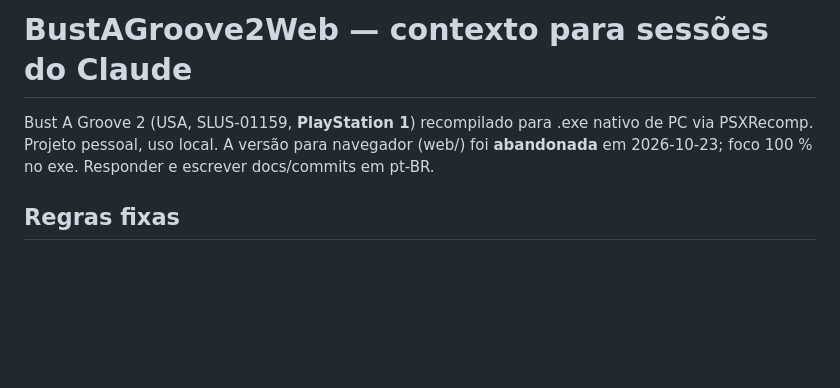
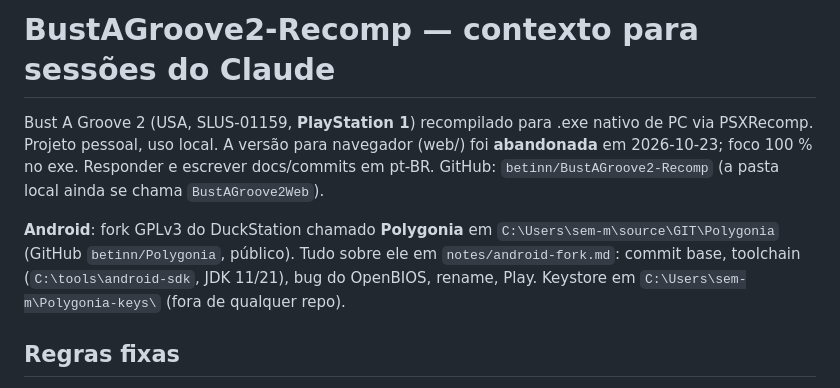
Before and after one commit to betinn/BustAGroove2-Recomp, a Markdown page: CLAUDE.md, the part around the change. Rendered like a GitHub page; blank space fills up the shorter version.

```diff
--- a/CLAUDE.md
+++ b/CLAUDE.md
@@ -1,8 +1,14 @@
-# BustAGroove2Web — contexto para sessões do Claude
+# BustAGroove2-Recomp — contexto para sessões do Claude
 
 Bust A Groove 2 (USA, SLUS-01159, **PlayStation 1**) recompilado para .exe nativo de PC via PSXRecomp.
 Projeto pessoal, uso local. A versão para navegador (web/) foi **abandonada** em 2026-10-23; foco 100 % no exe.
-Responder e escrever docs/commits em pt-BR.
+Responder e escrever docs/commits em pt-BR. GitHub: `betinn/BustAGroove2-Recomp` (a pasta local ainda se
+chama `BustAGroove2Web`).
+
+**Android**: fork GPLv3 do DuckStation chamado **Polygonia** em `C:\Users\sem-m\source\GIT\Polygonia`
+(GitHub `betinn/Polygonia`, público). Tudo sobre ele em `notes/android-fork.md`: commit base, toolchain
+(`C:\tools\android-sdk`, JDK 11/21), bug do OpenBIOS, rename, Play. Keystore em
+`C:\Users\sem-m\Polygonia-keys\` (fora de qualquer repo).
 
 ## Regras fixas
 - **Nenhum dado do jogo entra no git**: .bin/.cue, XA/STR, `extracted/`, texturas extraídas/dumps, `saves/`,
```
Also changed, not shown: README.md (+8 -3 lines), notes/android-fork.md (added, +95 -0 lines).
